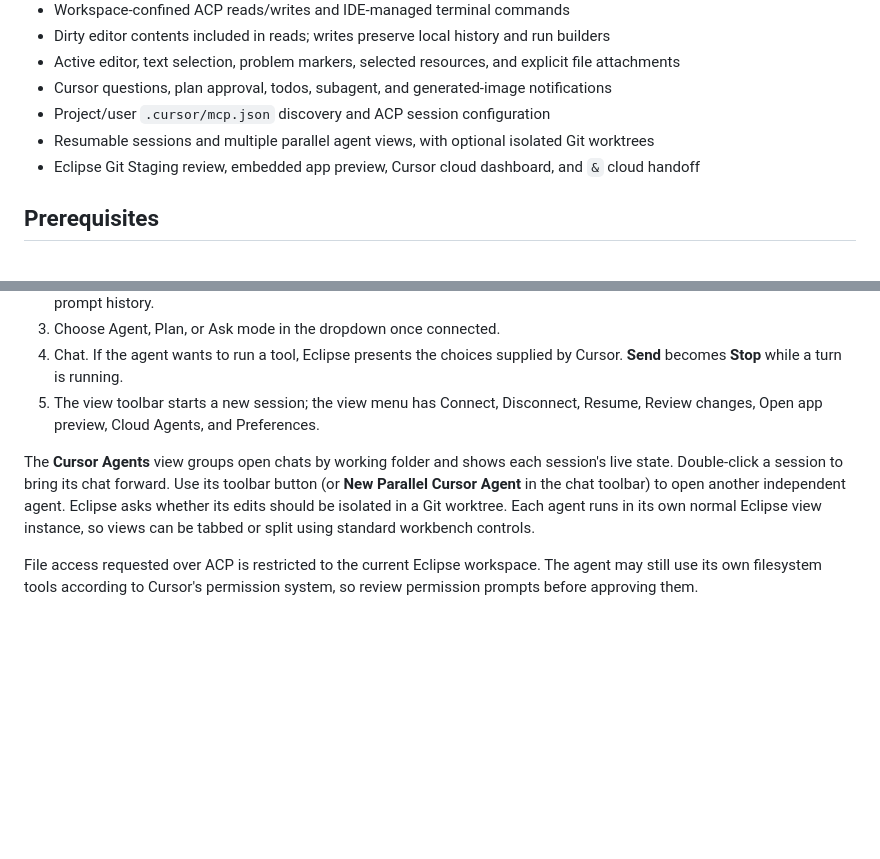
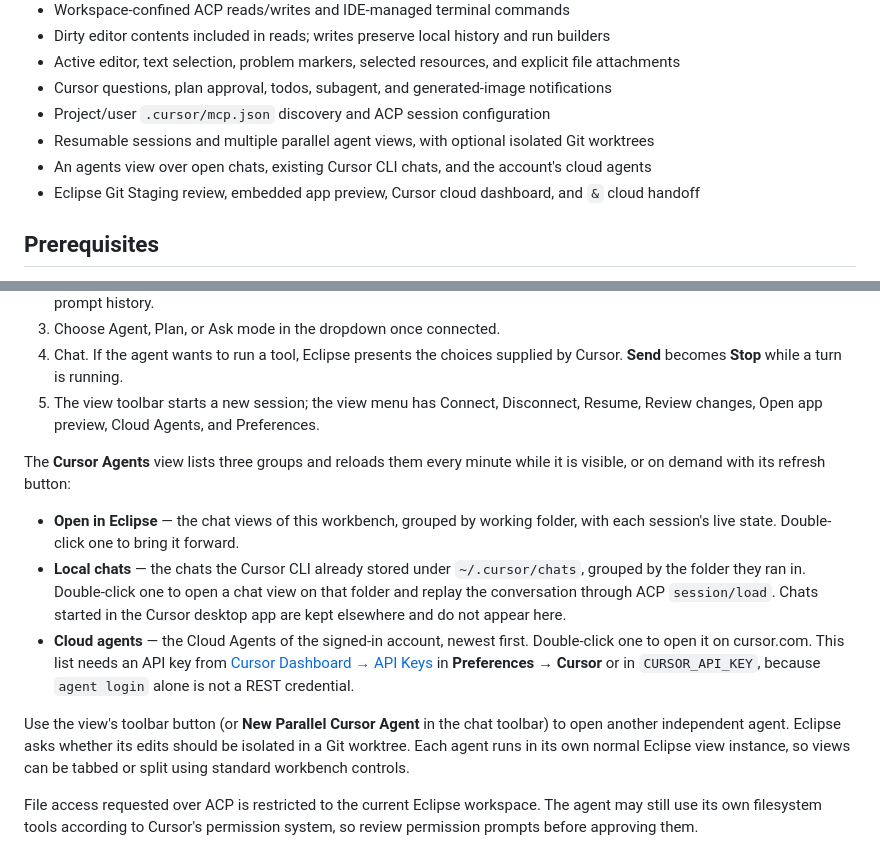
Before and after one commit to Philipp0205/cursor-eclipse, a Markdown page: README.md, 2 parts joined by grey strips. Rendered like a GitHub page; blank space fills up the shorter version.

Commit message:
Document the agents view groups and the API key it needs
Co-authored-by: Philipp K. <Philipp0205@users.noreply.github.com>

```diff
--- a/README.md
+++ b/README.md
@@ -23,6 +23,7 @@ Cursor, OpenCode, Gemini CLI, and others all speak ACP. This plugin does **not**
 - Cursor questions, plan approval, todos, subagent, and generated-image notifications
 - Project/user `.cursor/mcp.json` discovery and ACP session configuration
 - Resumable sessions and multiple parallel agent views, with optional isolated Git worktrees
+- An agents view over open chats, existing Cursor CLI chats, and the account's cloud agents
 - Eclipse Git Staging review, embedded app preview, Cursor cloud dashboard, and `&` cloud handoff
 
 ## Prerequisites
@@ -72,12 +73,27 @@ In Eclipse: **Help → Install New Software… → Add…** and choose that fold
 5. The view toolbar starts a new session; the view menu has Connect, Disconnect,
    Resume, Review changes, Open app preview, Cloud Agents, and Preferences.
 
-The **Cursor Agents** view groups open chats by working folder and shows each
-session's live state. Double-click a session to bring its chat forward. Use its
-toolbar button (or **New Parallel Cursor Agent** in the chat toolbar) to open
-another independent agent. Eclipse asks whether its edits should be isolated in
-a Git worktree. Each agent runs in its own normal Eclipse view instance, so
-views can be tabbed or split using standard workbench controls.
+The **Cursor Agents** view lists three groups and reloads them every minute
+while it is visible, or on demand with its refresh button:
+
+- **Open in Eclipse** — the chat views of this workbench, grouped by working
+  folder, with each session's live state. Double-click one to bring it forward.
+- **Local chats** — the chats the Cursor CLI already stored under
+  `~/.cursor/chats`, grouped by the folder they ran in. Double-click one to open
+  a chat view on that folder and replay the conversation through ACP
+  `session/load`. Chats started in the Cursor desktop app are kept elsewhere and
+  do not appear here.
+- **Cloud agents** — the Cloud Agents of the signed-in account, newest first.
+  Double-click one to open it on cursor.com. This list needs an API key from
+  [Cursor Dashboard → API Keys](https://cursor.com/dashboard/api) in
+  **Preferences → Cursor** or in `CURSOR_API_KEY`, because `agent login` alone
+  is not a REST credential.
+
+Use the view's toolbar button (or **New Parallel Cursor Agent** in the chat
+toolbar) to open another independent agent. Eclipse asks whether its edits
+should be isolated in a Git worktree. Each agent runs in its own normal Eclipse
+view instance, so views can be tabbed or split using standard workbench
+controls.
 
 File access requested over ACP is restricted to the current Eclipse workspace.
 The agent may still use its own filesystem tools according to Cursor's permission
```
Also changed, not shown: PLAN.md (+2 -1 lines).
